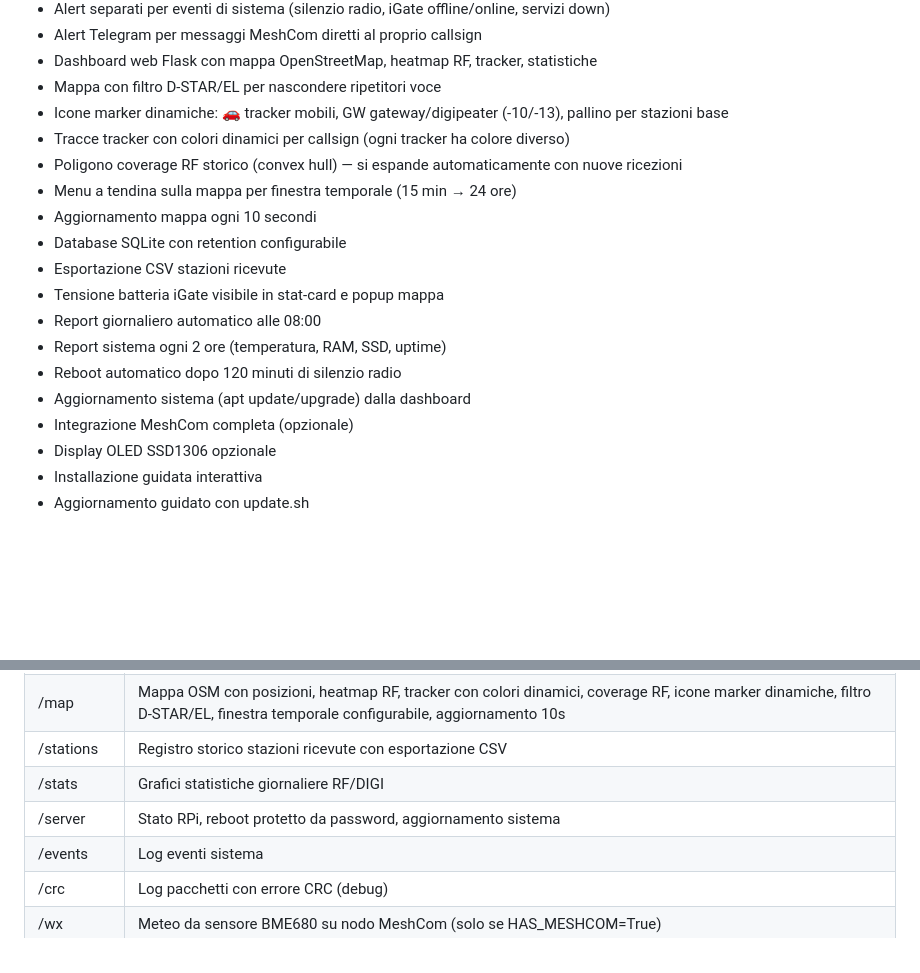
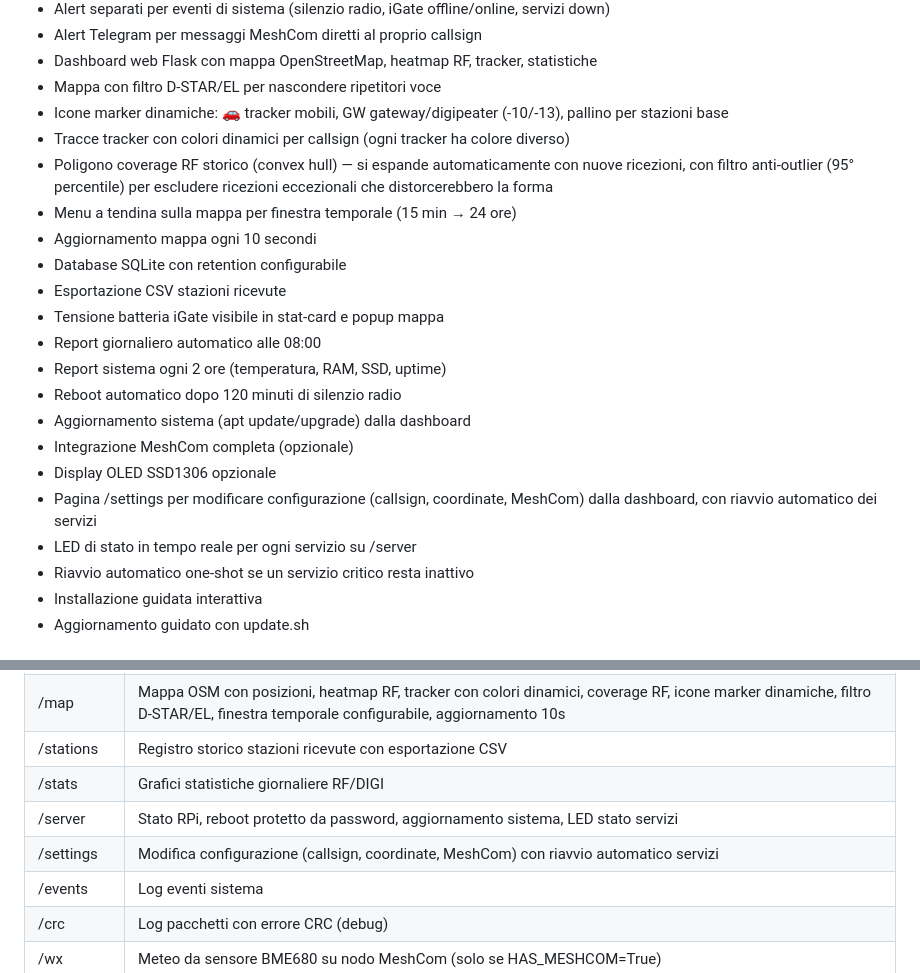
Before and after one commit to IU5MGF/lora-aprs-igate, a Markdown page: README.md, 2 parts joined by grey strips. Rendered like a GitHub page; blank space fills up the shorter version.

Commit message:
docs: aggiornato README con funzionalità recenti
Aggiunto: pagina /settings, LED stato servizi su /server, riavvio
automatico one-shot per servizi critici, filtro anti-outlier sul
poligono di copertura.

```diff
--- a/README.md
+++ b/README.md
@@ -17,7 +17,7 @@ Software completo per un iGate LoRa APRS basato su Raspberry Pi, con notifiche T
 - Mappa con filtro D-STAR/EL per nascondere ripetitori voce
 - Icone marker dinamiche: 🚗 tracker mobili, GW gateway/digipeater (-10/-13), pallino per stazioni base
 - Tracce tracker con colori dinamici per callsign (ogni tracker ha colore diverso)
-- Poligono coverage RF storico (convex hull) — si espande automaticamente con nuove ricezioni
+- Poligono coverage RF storico (convex hull) — si espande automaticamente con nuove ricezioni, con filtro anti-outlier (95° percentile) per escludere ricezioni eccezionali che distorcerebbero la forma
 - Menu a tendina sulla mappa per finestra temporale (15 min → 24 ore)
 - Aggiornamento mappa ogni 10 secondi
 - Database SQLite con retention configurabile
@@ -29,6 +29,9 @@ Software completo per un iGate LoRa APRS basato su Raspberry Pi, con notifiche T
 - Aggiornamento sistema (apt update/upgrade) dalla dashboard
 - Integrazione MeshCom completa (opzionale)
 - Display OLED SSD1306 opzionale
+- Pagina /settings per modificare configurazione (callsign, coordinate, MeshCom) dalla dashboard, con riavvio automatico dei servizi
+- LED di stato in tempo reale per ogni servizio su /server
+- Riavvio automatico one-shot se un servizio critico resta inattivo
 - Installazione guidata interattiva
 - Aggiornamento guidato con update.sh
 
@@ -177,7 +180,8 @@ Accessibile su `http://IP_RPi:5000`
 | /map | Mappa OSM con posizioni, heatmap RF, tracker con colori dinamici, coverage RF, icone marker dinamiche, filtro D-STAR/EL, finestra temporale configurabile, aggiornamento 10s |
 | /stations | Registro storico stazioni ricevute con esportazione CSV |
 | /stats | Grafici statistiche giornaliere RF/DIGI |
-| /server | Stato RPi, reboot protetto da password, aggiornamento sistema |
+| /server | Stato RPi, reboot protetto da password, aggiornamento sistema, LED stato servizi |
+| /settings | Modifica configurazione (callsign, coordinate, MeshCom) con riavvio automatico servizi |
 | /events | Log eventi sistema |
 | /crc | Log pacchetti con errore CRC (debug) |
 | /wx | Meteo da sensore BME680 su nodo MeshCom (solo se HAS_MESHCOM=True) |
```
